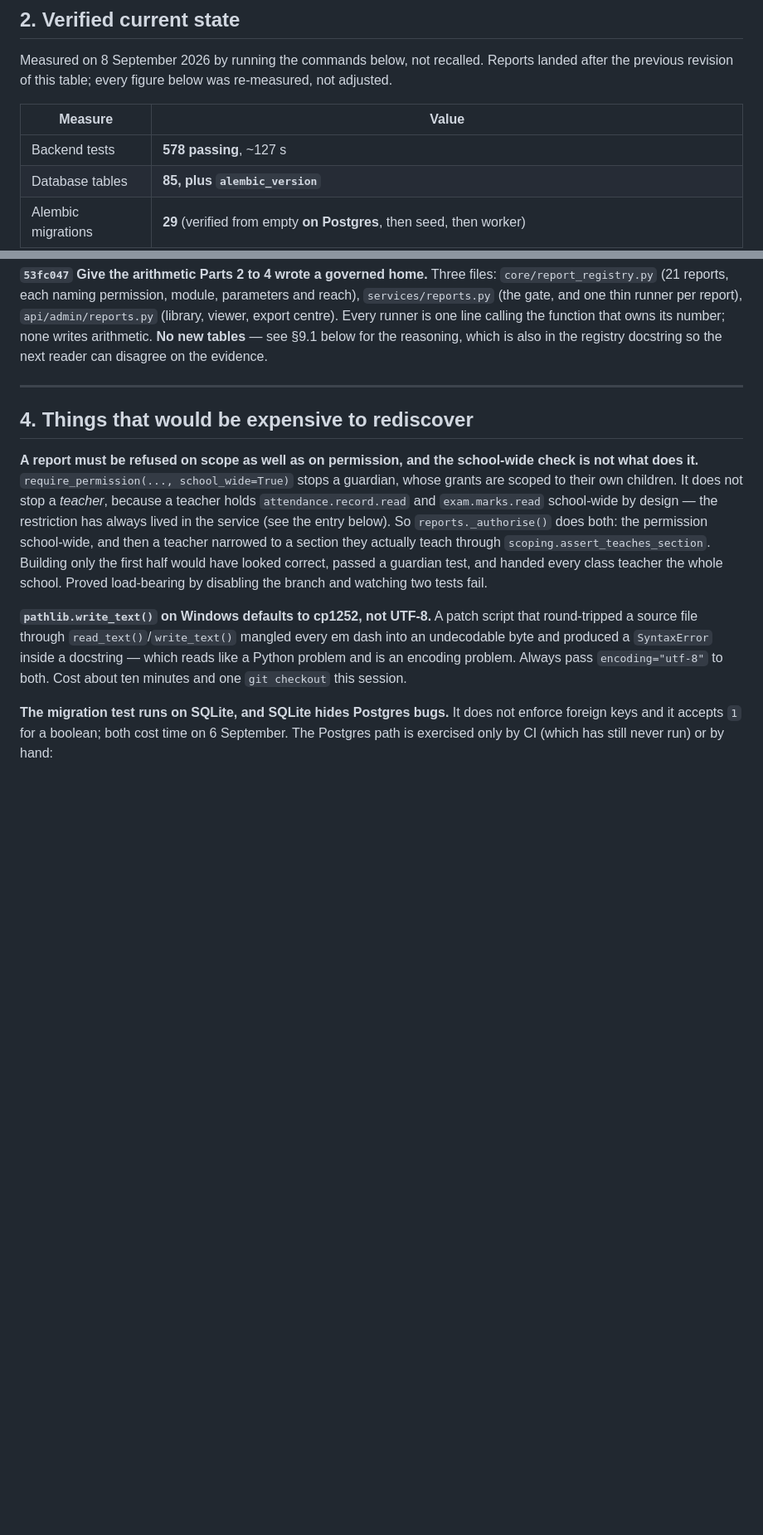
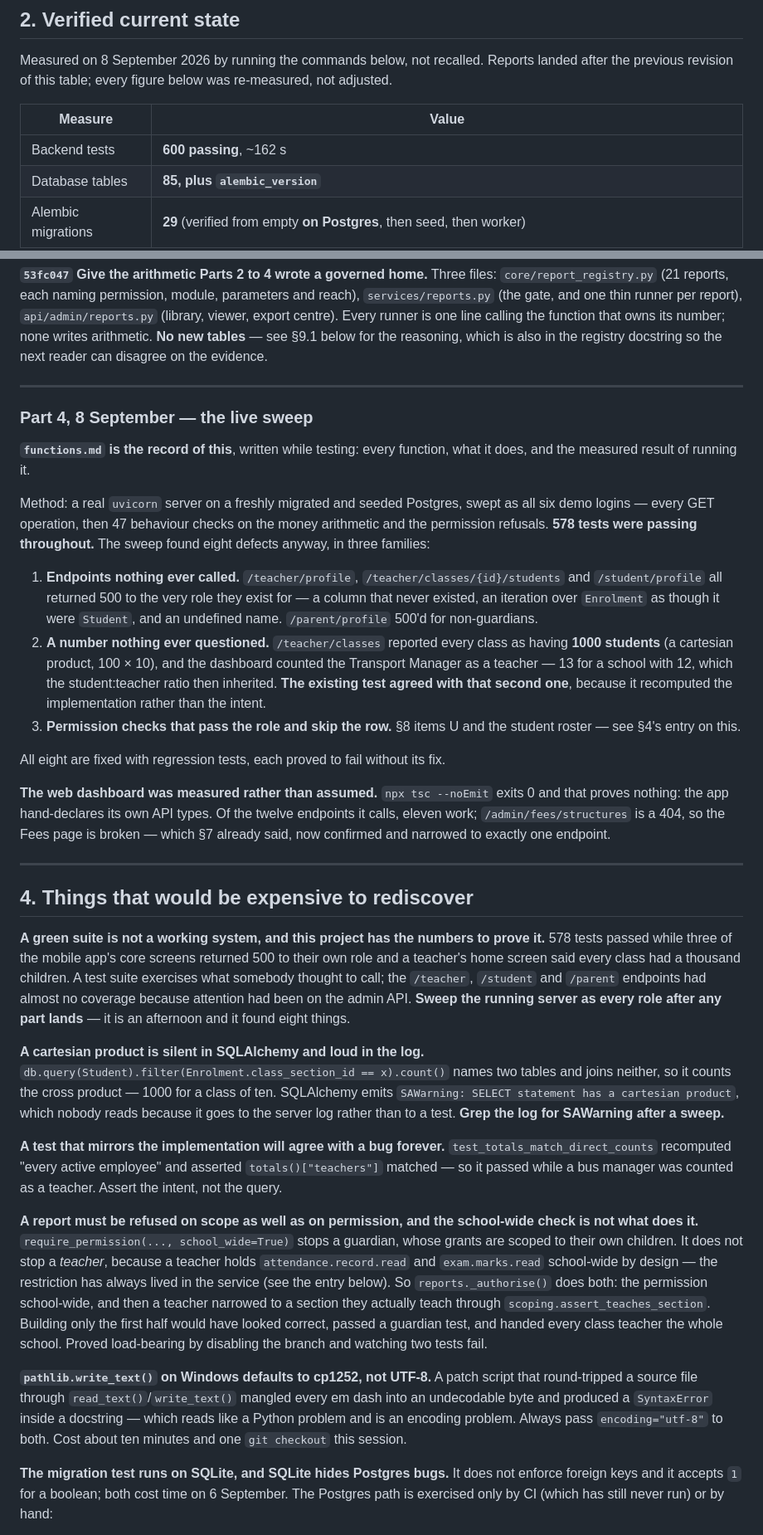
Before and after one commit to shivansh2277/School-management-system, a Markdown page: HANDOFF.md, 2 parts joined by grey strips. Shown at 83% size. Rendered like a GitHub page; blank space fills up the shorter version.

Commit message:
Record the live sweep and its three lessons in the handoff
Section 3 gains the sweep and what it found; section 4 gains the three things
that would otherwise be rediscovered the hard way.

The first is the headline: a green suite is not a working system, and this
project now has the numbers. 578 tests passed while three of the mobile app's
core screens returned 500 to their own role and a teacher's home screen said
every class had a thousand children. Coverage had followed the admin API;
/teacher, /student and /parent had almost none.

The second is why the 1000 was invisible: a cartesian product is silent in
SQLAlchemy and loud only in the server log, which no test reads. SAWarning had
been printing all along.

The third is why the teacher miscount survived: the test recomputed the
implementation and asserted the code matched it, so it agreed with the bug.
Assert the intent.

Test count re-measured at 600 in 162 s.

Co-Authored-By: Claude Opus 5 <noreply@anthropic.com>

```diff
--- a/HANDOFF.md
+++ b/HANDOFF.md
@@ -48,7 +48,7 @@ was re-measured, not adjusted.
 
 | Measure | Value |
 |---|---|
-| Backend tests | **578 passing**, ~127 s |
+| Backend tests | **600 passing**, ~162 s |
 | Database tables | **85, plus `alembic_version`** |
 | Alembic migrations | **29** (verified from empty **on Postgres**, then seed, then worker) |
 | API surface | **214 paths, 263 operations** |
@@ -565,7 +565,61 @@ registry docstring so the next reader can disagree on the evidence.
 
 ---
 
+### Part 4, 8 September — the live sweep
+
+**`functions.md` is the record of this**, written while testing: every function,
+what it does, and the measured result of running it.
+
+Method: a real `uvicorn` server on a freshly migrated and seeded Postgres,
+swept as all six demo logins — every GET operation, then 47 behaviour checks on
+the money arithmetic and the permission refusals. **578 tests were passing
+throughout.** The sweep found eight defects anyway, in three families:
+
+1. **Endpoints nothing ever called.** `/teacher/profile`,
+   `/teacher/classes/{id}/students` and `/student/profile` all returned 500 to
+   the very role they exist for — a column that never existed, an iteration
+   over `Enrolment` as though it were `Student`, and an undefined name.
+   `/parent/profile` 500'd for non-guardians.
+2. **A number nothing ever questioned.** `/teacher/classes` reported every class
+   as having **1000 students** (a cartesian product, 100 × 10), and the
+   dashboard counted the Transport Manager as a teacher — 13 for a school with
+   12, which the student:teacher ratio then inherited. **The existing test
+   agreed with that second one**, because it recomputed the implementation
+   rather than the intent.
+3. **Permission checks that pass the role and skip the row.** §8 items U and
+   the student roster — see §4's entry on this.
+
+All eight are fixed with regression tests, each proved to fail without its fix.
+
+**The web dashboard was measured rather than assumed.** `npx tsc --noEmit`
+exits 0 and that proves nothing: the app hand-declares its own API types. Of
+the twelve endpoints it calls, eleven work; `/admin/fees/structures` is a 404,
+so the Fees page is broken — which §7 already said, now confirmed and narrowed
+to exactly one endpoint.
+
+---
+
 ## 4. Things that would be expensive to rediscover
+
+**A green suite is not a working system, and this project has the numbers to
+prove it.** 578 tests passed while three of the mobile app's core screens
+returned 500 to their own role and a teacher's home screen said every class had
+a thousand children. A test suite exercises what somebody thought to call; the
+`/teacher`, `/student` and `/parent` endpoints had almost no coverage because
+attention had been on the admin API. **Sweep the running server as every role
+after any part lands** — it is an afternoon and it found eight things.
+
+**A cartesian product is silent in SQLAlchemy and loud in the log.**
+`db.query(Student).filter(Enrolment.class_section_id == x).count()` names two
+tables and joins neither, so it counts the cross product — 1000 for a class of
+ten. SQLAlchemy emits `SAWarning: SELECT statement has a cartesian product`,
+which nobody reads because it goes to the server log rather than to a test.
+**Grep the log for SAWarning after a sweep.**
+
+**A test that mirrors the implementation will agree with a bug forever.**
+`test_totals_match_direct_counts` recomputed "every active employee" and
+asserted `totals()["teachers"]` matched — so it passed while a bus manager was
+counted as a teacher. Assert the intent, not the query.
 
 **A report must be refused on scope as well as on permission, and the
 school-wide check is not what does it.** `require_permission(..., school_wide=True)`
```
Also changed, not shown: other parts of HANDOFF.md (+1 -1 lines).
